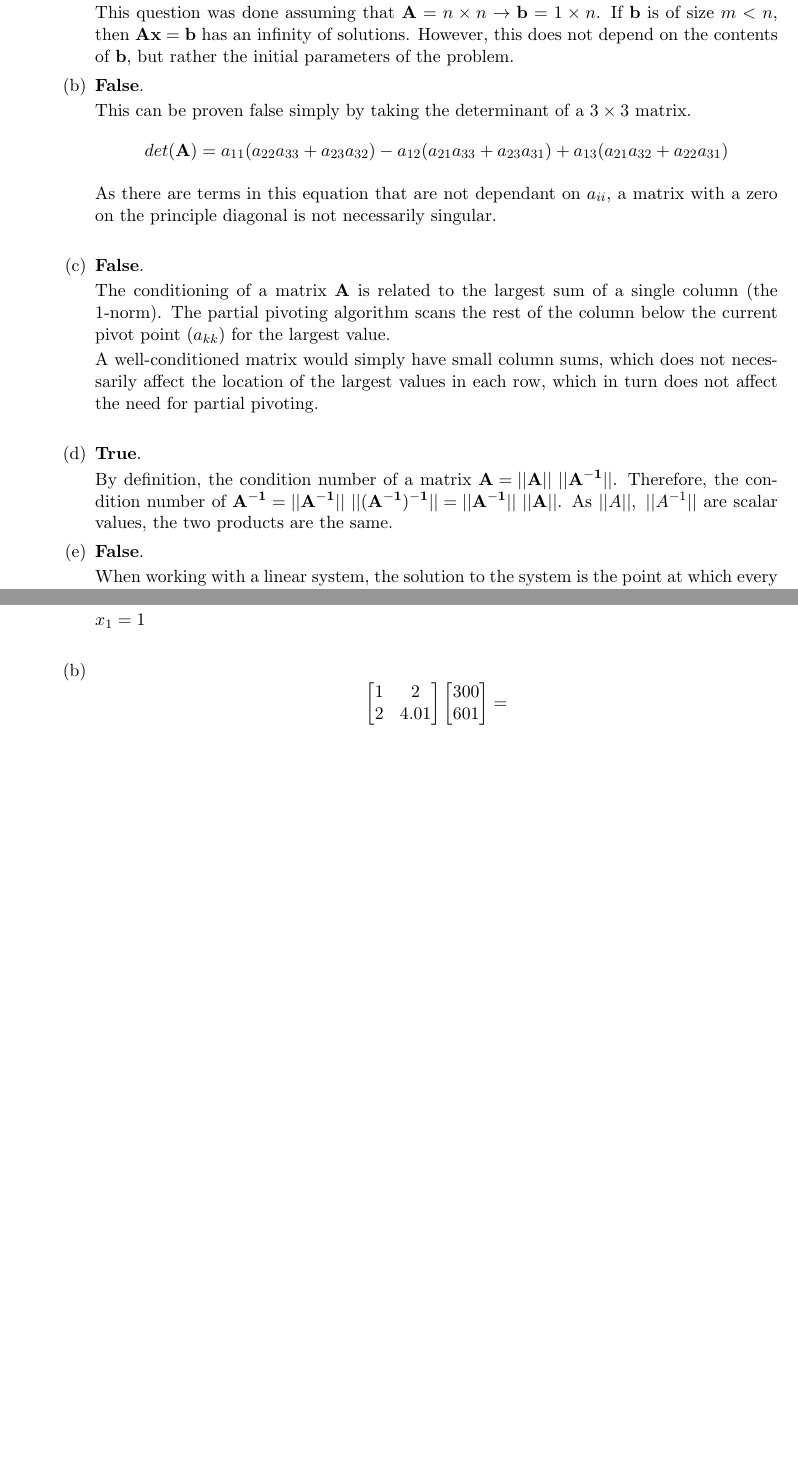
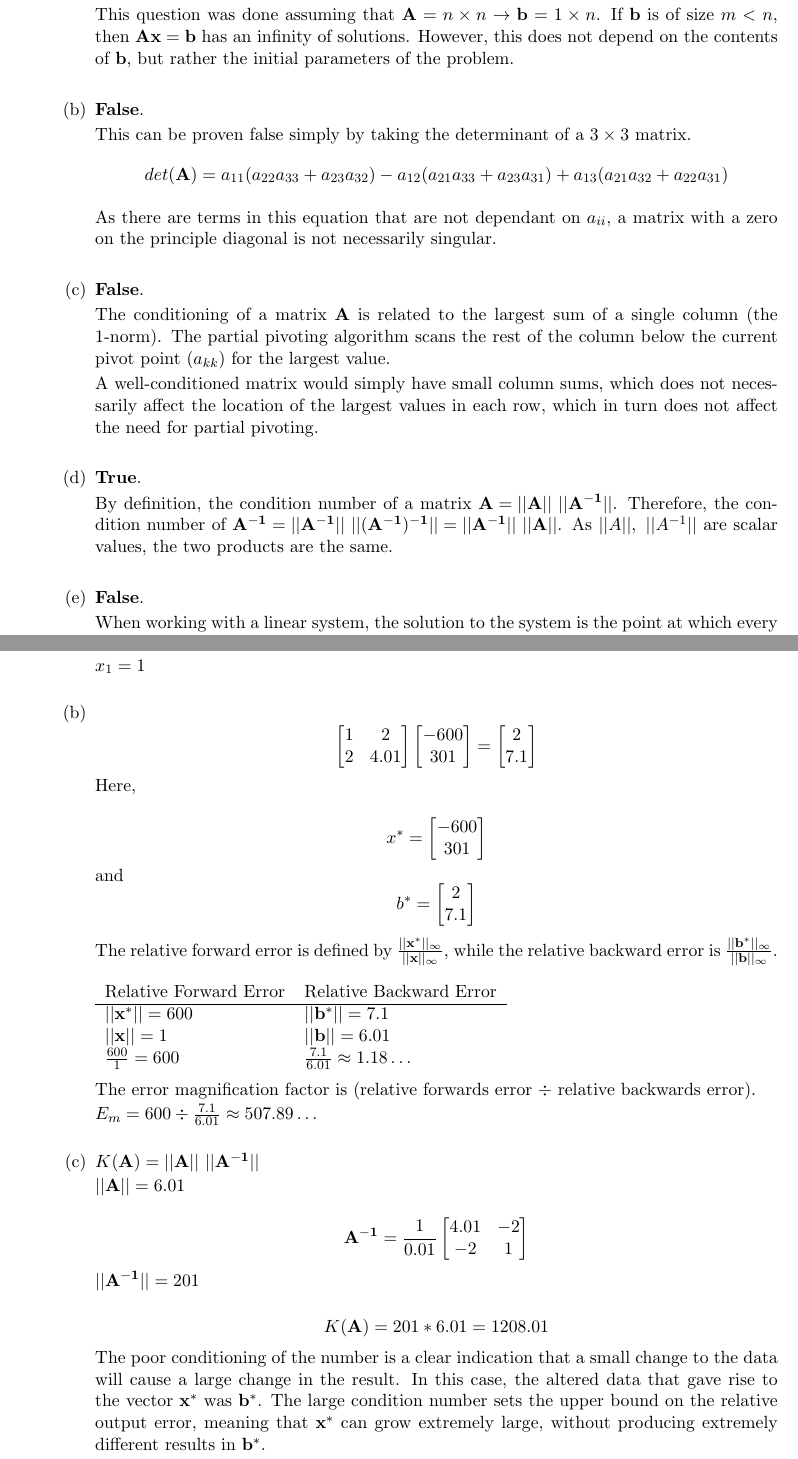
Before and after one commit to garcia5/NumComp, a LaTeX problem sheet (hw3/hw3.tex): two parts of pages 1 and 3 of 3, joined at a grey line, cut so that both start at the same text, the shorter picture padded with empty space. Compiled offline with pdfLaTeX.

Commit message:
finished hw3 q2

```diff
--- a/hw3/hw3.tex
+++ b/hw3/hw3.tex
@@ -31,7 +31,7 @@
 		vector.
 
 		This question was done assuming that $\mathbf{A}=n\times n \rightarrow \mathbf{b}=1\times n$. If $\mathbf{b}$ is of size $m<n$, then $\mathbf{Ax=b}$ has
-		an infinity of solutions. However, this does not depend on the contents of $\mathbf{b}$, but rather the initial parameters of the problem.
+		an infinity of solutions. However, this does not depend on the contents of $\mathbf{b}$, but rather the initial parameters of the problem. \\
 
 		\item \textbf{False}.
 
@@ -51,7 +51,7 @@
 		\item \textbf{True}.
 
 		By definition, the condition number of a matrix $\mathbf{A = ||A||\ ||A^{-1}||}$. Therefore, the condition number of
-		$\mathbf{A^{-1} = ||A^{-1}||\ ||(A^{-1})^{-1}|| = ||A^{-1}||\ ||A||}$. As $||A||,\ ||A^{-1}||$ are scalar values, the two products are the same.
+		$\mathbf{A^{-1} = ||A^{-1}||\ ||(A^{-1})^{-1}|| = ||A^{-1}||\ ||A||}$. As $||A||,\ ||A^{-1}||$ are scalar values, the two products are the same. \\
 
 		\item \textbf{False}.
 
@@ -153,11 +153,74 @@
 					2 & 4.01
 				\end{bmatrix}
 				\begin{bmatrix}
-					300 \\
-					601
+					-600 \\
+					301
 				\end{bmatrix}
 				=
+				\begin{bmatrix}
+					2 \\
+					7.1
+				\end{bmatrix}
 			\]
+
+			Here,
+
+			\[
+				x^* =
+				\begin{bmatrix}
+					-600 \\
+					301
+				\end{bmatrix}
+			\]
+			and
+			\[
+				b^* =
+				\begin{bmatrix}
+					2 \\
+					7.1
+				\end{bmatrix}
+			\]
+
+			The relative forward error is defined by $\frac{||\mathbf{x^*}||_{\infty}}{||\mathbf{x}||_{\infty}}$, while the
+			relative backward error
+			is $\frac{||\mathbf{b^*}||_{\infty}}{||\mathbf{b}||_{\infty}}$. \\
+
+			\begin{tabular}{ll}
+				Relative Forward Error & Relative Backward Error \\
+				\hline
+				$||\mathbf{x^*}|| = 600$ & $||\mathbf{b^*}|| = 7.1$ \\
+
+				$||\mathbf{x}|| = 1$ & $||\mathbf{b}|| = 6.01$ \\
+
+				$\frac{600}{1} = 600$ & $\frac{7.1}{6.01} \approx 1.18\dots$ \\
+
+			\end{tabular} \\
+
+			The error magnification factor is (relative forwards error $\div$ relative backwards error).
+
+			$E_m = 600 \div \frac{7.1}{6.01} \approx 507.89\dots$ \\
+
+			\item $K(\mathbf{A}) = ||\mathbf{A}||\ ||\mathbf{A^{-1}}||$
+
+			$||\mathbf{A}|| = 6.01$
+
+			\[
+				\mathbf{A^{-1}} =
+				\frac{1}{0.01}
+				\begin{bmatrix}
+					4.01 & -2 \\
+					-2 & 1
+				\end{bmatrix}
+			\]
+
+			$||\mathbf{A^{-1}}|| = 201$
+
+			$$K(\mathbf{A}) = 201*6.01 = 1208.01$$
+
+			The poor conditioning of the number is a clear indication that a small change to the data will cause a large change in
+			the result. In this case, the altered data that gave rise to the vector $\mathbf{x^*}$ was $\mathbf{b^*}$. The large
+			condition number sets the upper bound on the relative output error, meaning that $\mathbf{x^*}$ can grow extremely
+			large, without producing extremely different results in $\mathbf{b^*}$.
 
 		\end{enumerate}
 
```
Also changed, not shown: hw3/hw3.pdf, 3 other files.
